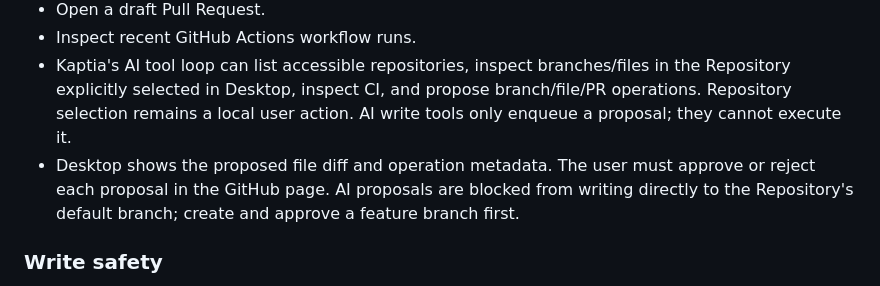
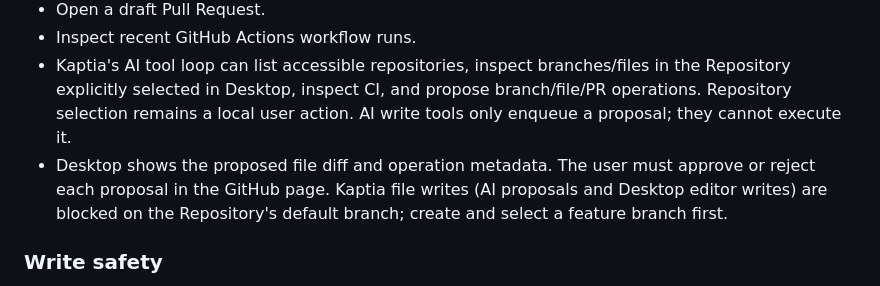
Before and after one commit to argusocean-wq/kaptiaLab-site, a Markdown page: app/docs/GITHUB_PLUGIN_AND_MEMORY_IMPORT.md, the part around the change. Rendered like a GitHub page.

Commit message:
Document default branch protection for all Kaptia writes

```diff
--- a/app/docs/GITHUB_PLUGIN_AND_MEMORY_IMPORT.md
+++ b/app/docs/GITHUB_PLUGIN_AND_MEMORY_IMPORT.md
@@ -22,7 +22,7 @@ The integration is exposed only through Kaptia Desktop's Python bridge. It uses
 - Open a draft Pull Request.
 - Inspect recent GitHub Actions workflow runs.
 - Kaptia's AI tool loop can list accessible repositories, inspect branches/files in the Repository explicitly selected in Desktop, inspect CI, and propose branch/file/PR operations. Repository selection remains a local user action. AI write tools only enqueue a proposal; they cannot execute it.
-- Desktop shows the proposed file diff and operation metadata. The user must approve or reject each proposal in the GitHub page. AI proposals are blocked from writing directly to the Repository's default branch; create and approve a feature branch first.
+- Desktop shows the proposed file diff and operation metadata. The user must approve or reject each proposal in the GitHub page. Kaptia file writes (AI proposals and Desktop editor writes) are blocked on the Repository's default branch; create and select a feature branch first.
 
 ### Write safety
 - Branch creation, file writes and Pull Request creation require a separate local approval on each call.
```
